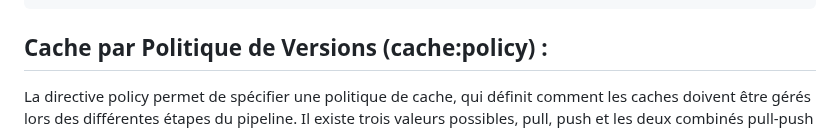
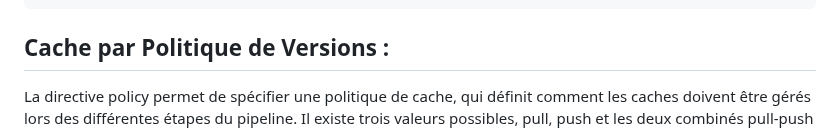
Before and after one commit to becodeorg/DAS-CI-CD, a Markdown page: 09-Cache-runner.md, the part around the change. Rendered like a GitHub page.

````diff
--- a/09-Cache-runner.md
+++ b/09-Cache-runner.md
@@ -93,7 +93,7 @@ j2:
     - docker
 ```
 
-## Cache par Politique de Versions (cache:policy) :
+## Cache par Politique de Versions :
 
 La directive policy permet de spécifier une politique de cache, qui définit comment les caches doivent être gérés lors des différentes étapes du pipeline. Il existe trois valeurs possibles, pull, push et les deux combinés pull-push
 
````
